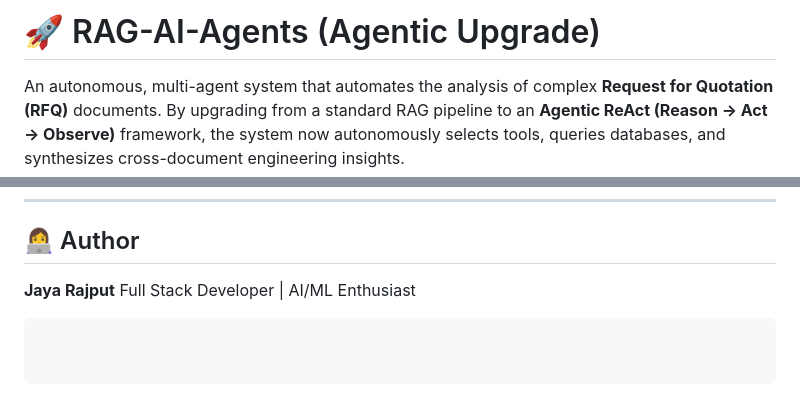
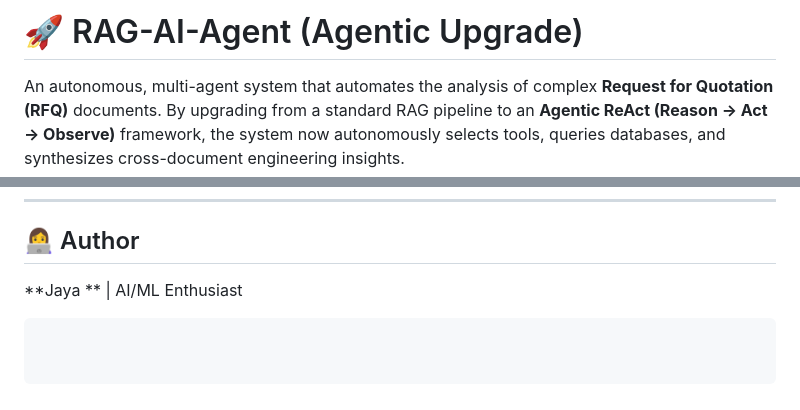
Before and after one commit to Jayasingh174/RAG-AI-Agent, a Markdown page: README.md, 2 parts joined by grey strips. Rendered like a GitHub page.

Commit message:
Fix project name and author formatting in README
Corrected the project name from 'RAG-AI-Agents' to 'RAG-AI-Agent' and updated the author's name format.

````diff
--- a/README.md
+++ b/README.md
@@ -1,5 +1,5 @@
 
-# 🚀 RAG-AI-Agents (Agentic Upgrade)
+# 🚀 RAG-AI-Agent (Agentic Upgrade)
 
 An autonomous, multi-agent system that automates the analysis of complex **Request for Quotation (RFQ)** documents. By upgrading from a standard RAG pipeline to an **Agentic ReAct (Reason → Act → Observe)** framework, the system now autonomously selects tools, queries databases, and synthesizes cross-document engineering insights.
 
@@ -147,5 +147,5 @@ Structured Answer + Citations + Risk Insights
 
 ## 👩‍💻 Author
 
-**Jaya Rajput** Full Stack Developer | AI/ML Enthusiast
+**Jaya **  | AI/ML Enthusiast
 ```"# RAG-AI-Agent"
````
